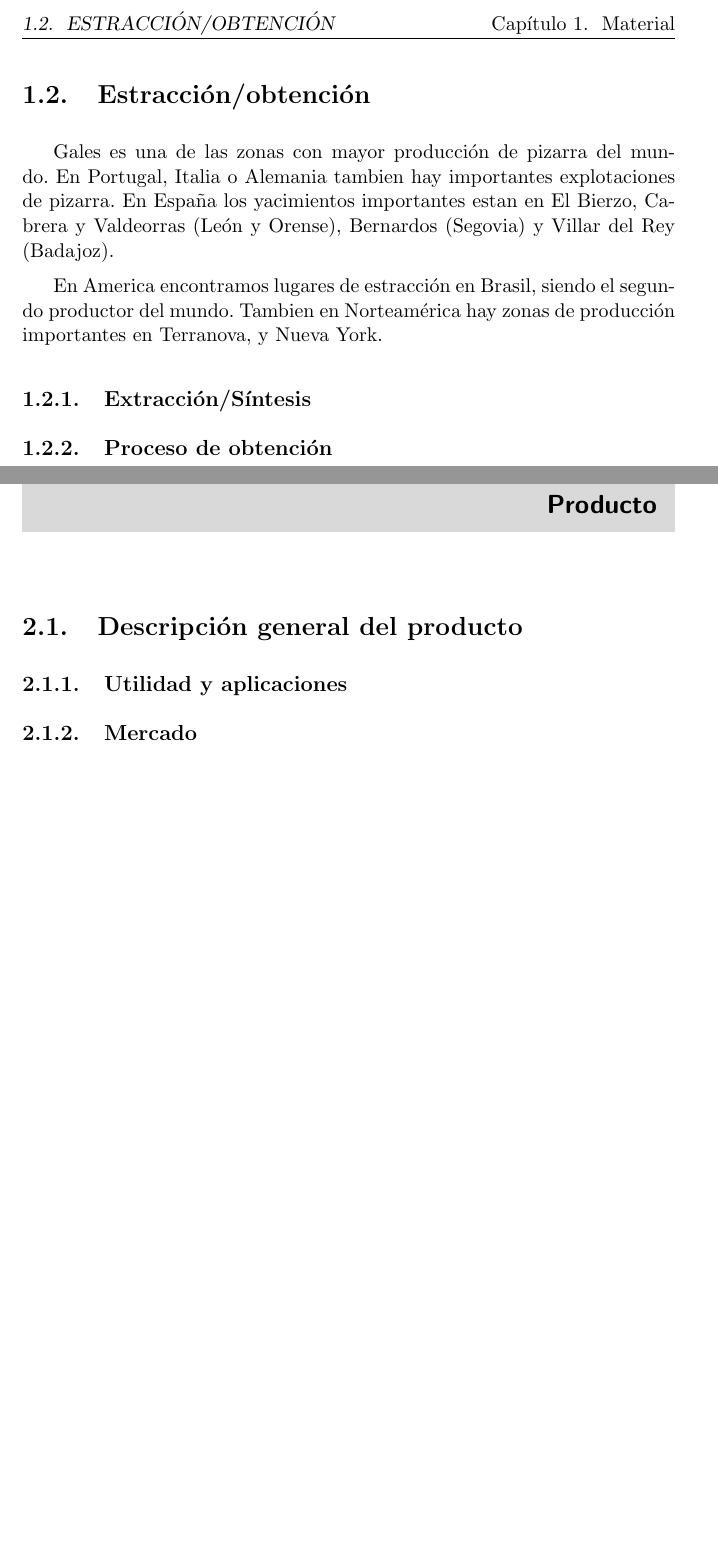
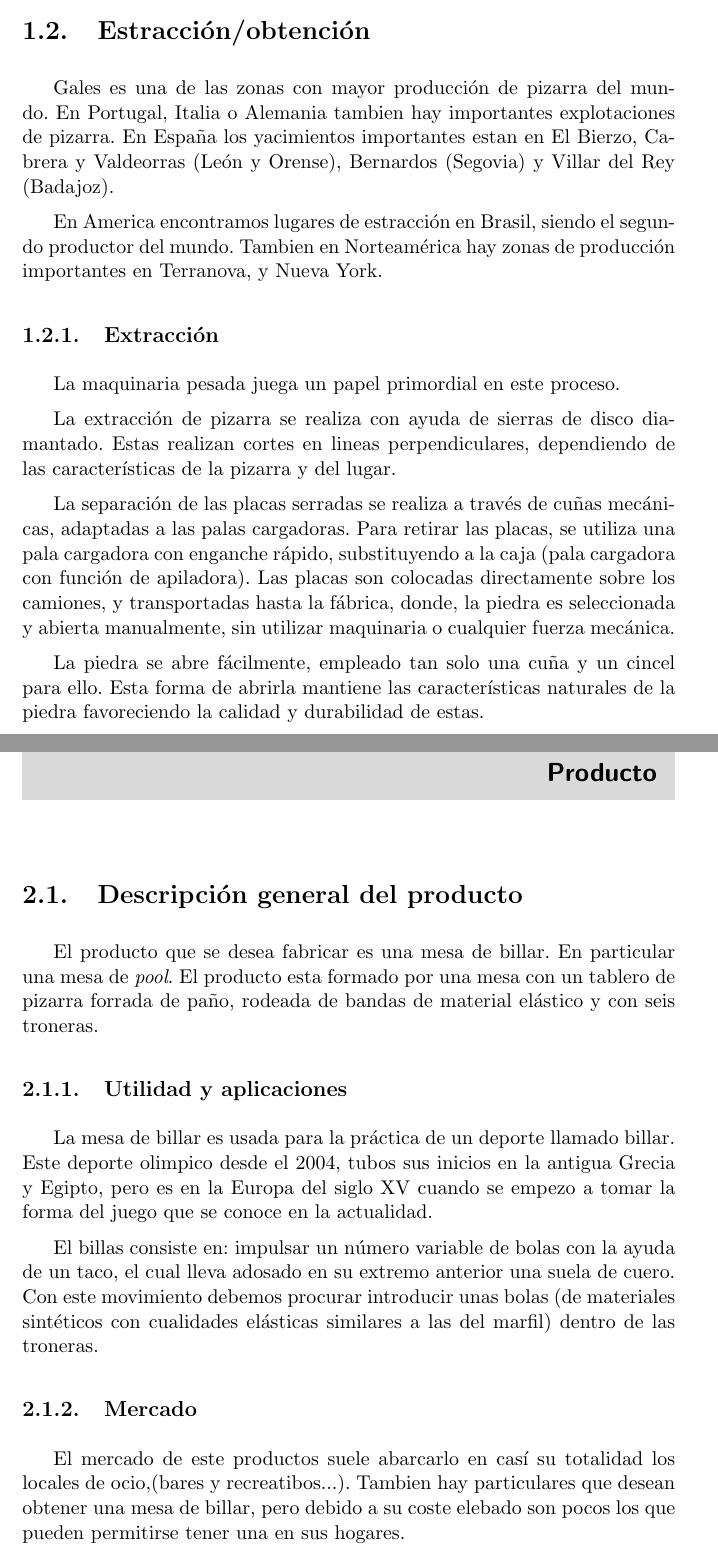
Before and after one commit to pobleteag/Fabricacion, a LaTeX document (Practica/Practica.tex, which reads Practica/Mesa.tex, Practica/Pizarra.tex): two parts of pages 5 and 6 of 6 before the commit and two parts of pages 5 and 6 of 7 after it, joined at a grey line, cut at the place of the change, the shorter picture padded with empty space. Compiled offline with pdfLaTeX.

Commit message:
Hasta Mercado

```diff
--- a/Practica/Mesa.tex
+++ b/Practica/Mesa.tex
@@ -1,8 +1,18 @@
 \section {Descripción general del producto}
+	El producto que se desea fabricar es una mesa de billar. En particular una mesa de \emph{pool}.
+El producto esta formado por una  mesa con un tablero de pizarra forrada de paño, rodeada de bandas de material elástico y con seis troneras.
 
 	\subsection {Utilidad y aplicaciones}
+	La mesa de billar es usada para la práctica de un deporte llamado billar. Este deporte olimpico desde el 2004, tubos sus inicios en la
+ antigua  Grecia y Egipto, pero es en la Europa del siglo XV cuando se empezo a tomar la forma del juego que se conoce en la actualidad.
+
+El billas consiste en: impulsar un número variable de bolas con la ayuda de un taco,  el cual lleva adosado en su extremo anterior una suela de cuero.
+Con este movimiento debemos procurar introducir unas bolas (de materiales sintéticos con cualidades elásticas similares a las del marfil) dentro de las troneras.
 
 	\subsection {Mercado}
+
+El mercado de este productos suele abarcarlo en casí su totalidad los locales de ocio,(bares y recreatibos...). Tambien hay particulares que desean obtener una
+mesa de billar, pero debido a su coste elebado son pocos los que pueden permitirse tener una en sus hogares.
 
 \section {Diseño del producto}
 
--- a/Practica/Pizarra.tex
+++ b/Practica/Pizarra.tex
@@ -41,10 +41,27 @@ La siguientes caracteristicas se corresponden con la pizzara de Bernardos (Segov
 \clearpage
 
 \section {Estracción/obtención}
-Gales es una de las zonas con mayor producción de pizarra del mundo. En Portugal, Italia o Alemania tambien hay importantes explotaciones de pizarra. En España los yacimientos importantes estan en El Bierzo, Cabrera y Valdeorras (León y Orense), Bernardos (Segovia) y Villar del Rey (Badajoz).
+Gales es una de las zonas con mayor producción de pizarra del mundo. En Portugal, Italia o Alemania tambien hay importantes explotaciones de pizarra. En España los yacimientos importantes estan en El Bierzo,
+Cabrera y Valdeorras (León y Orense), Bernardos (Segovia) y Villar del Rey (Badajoz).
 
 En America encontramos lugares de estracción en Brasil, siendo el segundo productor del mundo. Tambien en Norteamérica hay zonas de producción importantes en Terranova, y Nueva York.
 
-	\subsection {Extracción/Síntesis}
+	\subsection {Extracción}
 
-	\subsection {Proceso de obtención}
+La maquinaria pesada juega un papel primordial en este proceso.
+
+La extracción de pizarra se realiza con ayuda  de sierras de disco
+diamantado. Estas realizan cortes en lineas perpendiculares, dependiendo de las características
+de la pizarra y del lugar.
+
+La separación de las placas serradas se realiza a través de cuñas
+mecánicas, adaptadas a las palas cargadoras. Para retirar las
+placas, se utiliza una pala cargadora con enganche rápido,
+substituyendo a la caja (pala cargadora con función de apiladora).
+Las placas son colocadas directamente sobre los camiones, y transportadas hasta la fábrica,
+donde, la piedra es seleccionada y abierta manualmente, sin utilizar maquinaria o cualquier
+fuerza mecánica.
+
+La piedra se abre fácilmente, empleado tan solo una cuña y un cincel para ello. Esta forma de
+abrirla mantiene las características naturales de la piedra favoreciendo la calidad y durabilidad
+de estas.
```
Also changed, not shown: Practica/esi_bw.png (added).
